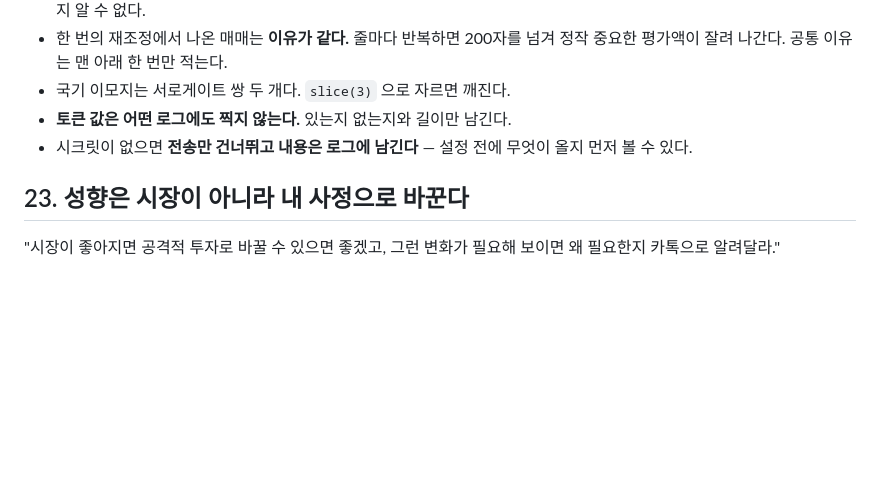
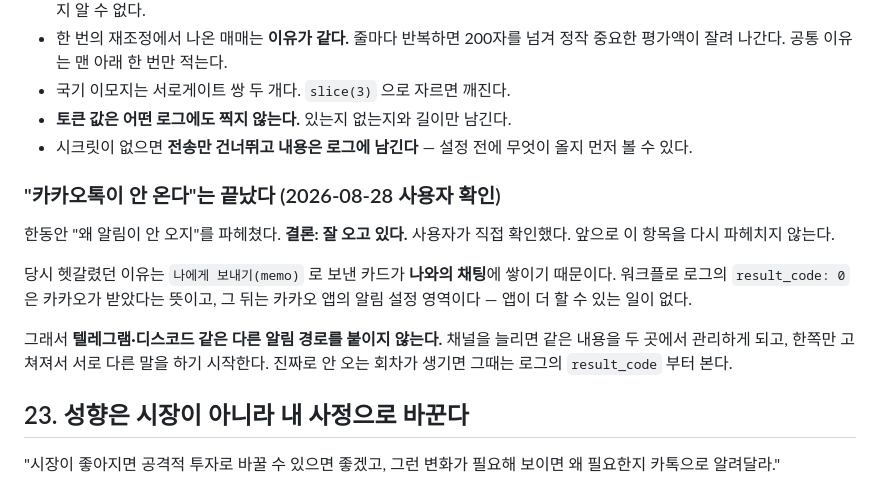
Before and after one commit to minimalbreeze/bluechip-compass, a Markdown page: CLAUDE.md, the part around the change. Drawn GitHub-style; blank space fills up the shorter version.

Commit message:
카카오 알림은 잘 오고 있다 — 결론을 적어 둔다
한동안 '왜 안 오지'를 파헤쳤는데 사용자가 직접 확인해 주었다. 문서에
'확인 중'으로 남겨 두면 다음에 또 같은 데를 판다.

나에게 보내기로 보낸 카드는 나와의 채팅에 쌓인다. result_code 0 이면
카카오가 받은 것이고 그 뒤는 카카오 앱 설정 영역이다.

다른 알림 경로(텔레그램 등)는 붙이지 않는다 — 채널이 둘이 되면 한쪽만
고쳐져서 서로 다른 말을 하게 된다.

```diff
--- a/CLAUDE.md
+++ b/CLAUDE.md
@@ -546,6 +546,20 @@ README의 "진짜 매일 갱신하려면" 참고.
 - **토큰 값은 어떤 로그에도 찍지 않는다.** 있는지 없는지와 길이만 남긴다.
 - 시크릿이 없으면 **전송만 건너뛰고 내용은 로그에 남긴다** — 설정 전에
   무엇이 올지 먼저 볼 수 있다.
+
+### "카카오톡이 안 온다"는 끝났다 (2026-08-28 사용자 확인)
+
+한동안 "왜 알림이 안 오지"를 파헤쳤다. **결론: 잘 오고 있다.** 사용자가
+직접 확인했다. 앞으로 이 항목을 다시 파헤치지 않는다.
+
+당시 헷갈렸던 이유는 `나에게 보내기(memo)` 로 보낸 카드가 **나와의 채팅**에
+쌓이기 때문이다. 워크플로 로그의 `result_code: 0` 은 카카오가 받았다는 뜻이고,
+그 뒤는 카카오 앱의 알림 설정 영역이다 — 앱이 더 할 수 있는 일이 없다.
+
+그래서 **텔레그램·디스코드 같은 다른 알림 경로를 붙이지 않는다.** 채널을
+늘리면 같은 내용을 두 곳에서 관리하게 되고, 한쪽만 고쳐져서 서로 다른 말을
+하기 시작한다. 진짜로 안 오는 회차가 생기면 그때는 로그의 `result_code`
+부터 본다.
 
 ## 23. 성향은 시장이 아니라 내 사정으로 바꾼다
 
```
